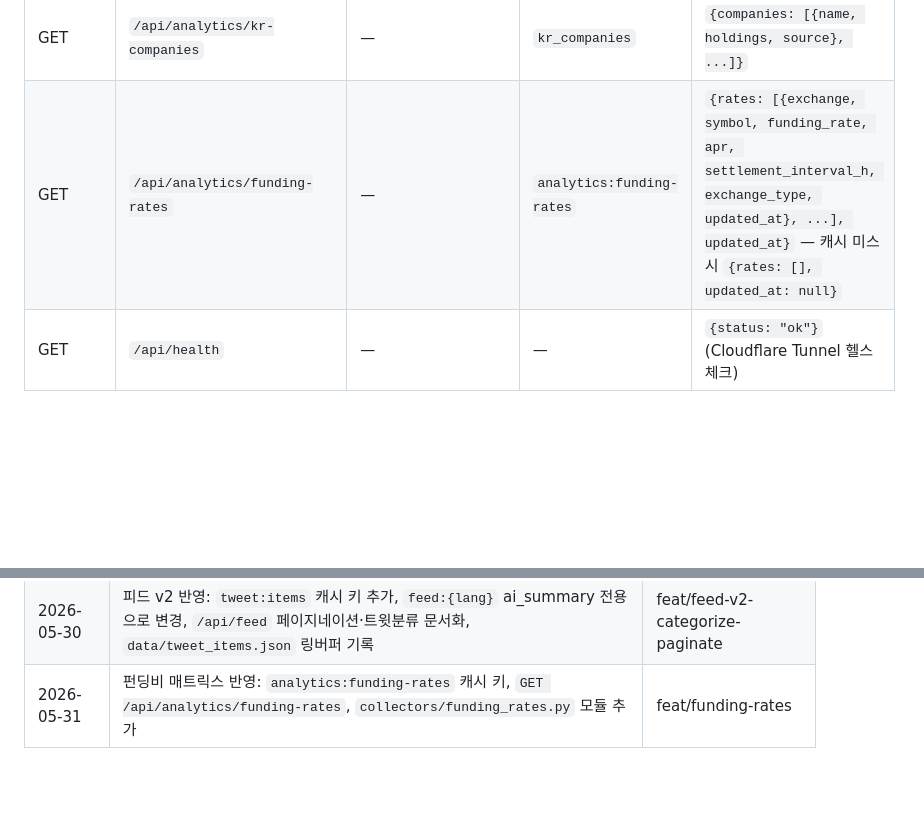
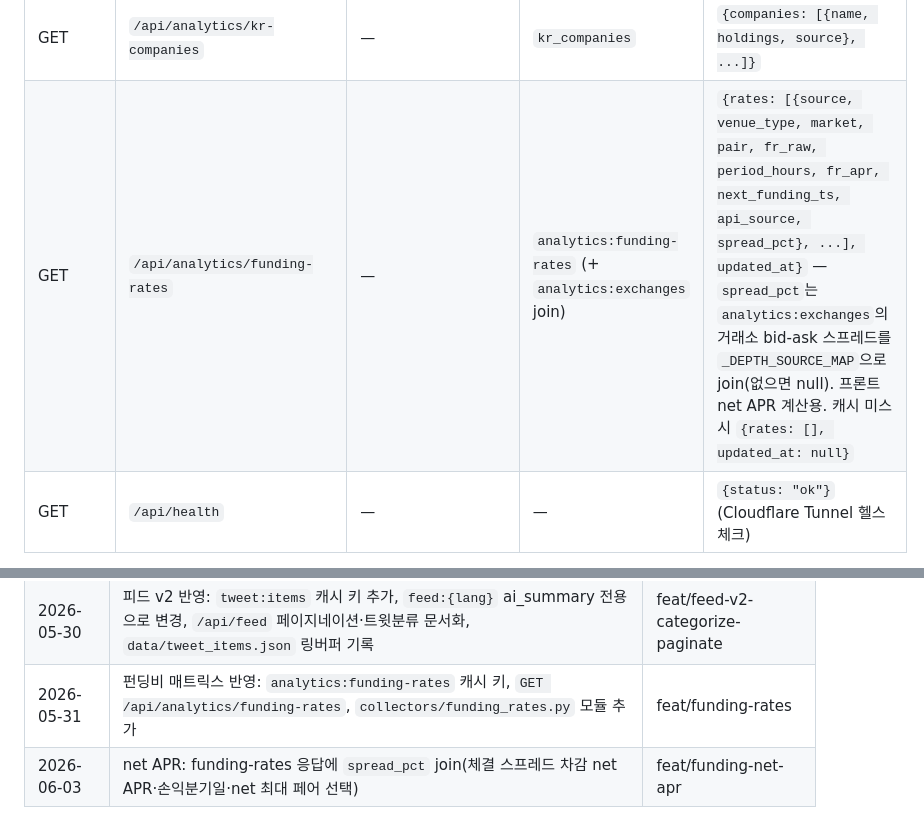
Before and after one commit to choiaewoooon/canton-hub, a Markdown page: docs/ARCHITECTURE.md, 2 parts joined by grey strips. Rendered like a GitHub page; blank space fills up the shorter version.

Commit message:
docs: funding-rates 응답 spread_pct 반영

```diff
--- a/docs/ARCHITECTURE.md
+++ b/docs/ARCHITECTURE.md
@@ -130,7 +130,7 @@ api/main.py
 | GET | `/api/analytics/burn-breakdown` | — | `burn_breakdown` | `{categories: [{name, amount, pct}, ...]}` |
 | GET | `/api/analytics/holders` | — | `holders` | `{total, top: [{address, balance, pct}, ...]}` |
 | GET | `/api/analytics/kr-companies` | — | `kr_companies` | `{companies: [{name, holdings, source}, ...]}` |
-| GET | `/api/analytics/funding-rates` | — | `analytics:funding-rates` | `{rates: [{exchange, symbol, funding_rate, apr, settlement_interval_h, exchange_type, updated_at}, ...], updated_at}` — 캐시 미스 시 `{rates: [], updated_at: null}` |
+| GET | `/api/analytics/funding-rates` | — | `analytics:funding-rates` (+ `analytics:exchanges` join) | `{rates: [{source, venue_type, market, pair, fr_raw, period_hours, fr_apr, next_funding_ts, api_source, spread_pct}, ...], updated_at}` — `spread_pct`는 `analytics:exchanges`의 거래소 bid-ask 스프레드를 `_DEPTH_SOURCE_MAP`으로 join(없으면 null). 프론트 net APR 계산용. 캐시 미스 시 `{rates: [], updated_at: null}` |
 | GET | `/api/health` | — | — | `{status: "ok"}` (Cloudflare Tunnel 헬스체크) |
 
 **WHEN** a route's cache key is missing/expired → return HTTP 503 with `{error: "cache_miss", key: "<key>"}`. Routes do **not** trigger on-demand collection.
@@ -239,3 +239,4 @@ api/main.py
 | 2026-04-15 | Initial creation | Generated via `docs-init` skill |
 | 2026-05-30 | 피드 v2 반영: `tweet:items` 캐시 키 추가, `feed:{lang}` ai_summary 전용으로 변경, `/api/feed` 페이지네이션·트윗분류 문서화, `data/tweet_items.json` 링버퍼 기록 | feat/feed-v2-categorize-paginate |
 | 2026-05-31 | 펀딩비 매트릭스 반영: `analytics:funding-rates` 캐시 키, `GET /api/analytics/funding-rates`, `collectors/funding_rates.py` 모듈 추가 | feat/funding-rates |
+| 2026-06-03 | net APR: funding-rates 응답에 `spread_pct` join(체결 스프레드 차감 net APR·손익분기일·net 최대 페어 선택) | feat/funding-net-apr |
```
